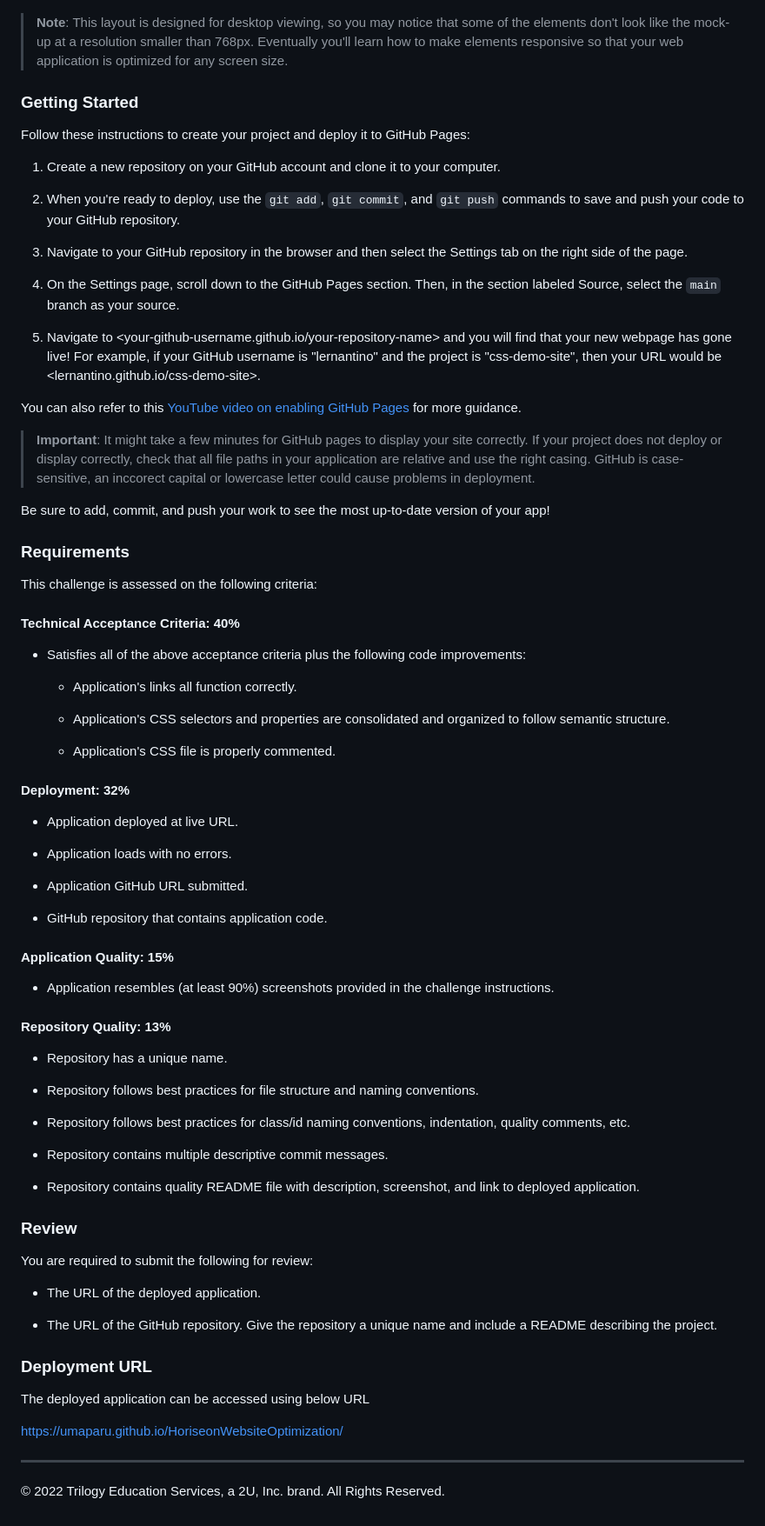
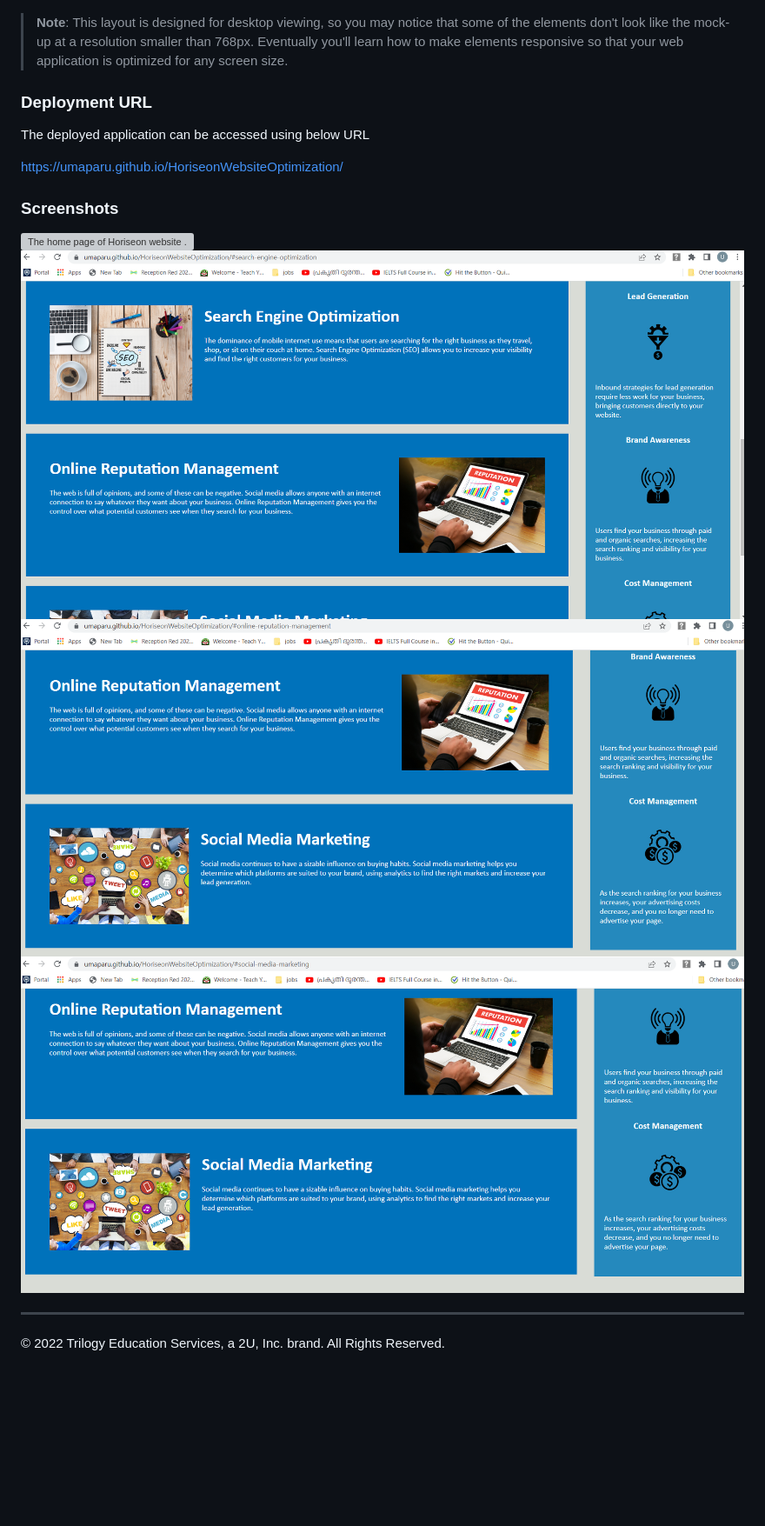
Before and after one commit to umaparu/HoriseonWebsiteOptimization, a Markdown page: README.md, the part around the change. Shown: that part at 87% size. Rendered like a GitHub page; pictures changed too: Assets/02-search-engine-optimization.png (added), Assets/03-online-reputation-management.png (added), Assets/04-social-media-marketing.png (added); blank space fills up the shorter version; grey boxes are pictures that could not be loaded.

Commit message:
Added screenshots and modified Readme

```diff
--- a/README.md
+++ b/README.md
@@ -49,76 +49,6 @@ The following image shows the web application's appearance and functionality:
 
 > **Note**: This layout is designed for desktop viewing, so you may notice that some of the elements don't look like the mock-up at a resolution smaller than 768px. Eventually you'll learn how to make elements responsive so that your web application is optimized for any screen size.
 
-### Getting Started
-
-Follow these instructions to create your project and deploy it to GitHub Pages:
-
-1. Create a new repository on your GitHub account and clone it to your computer.
-
-2. When you're ready to deploy, use the `git add`, `git commit`, and `git push` commands to save and push your code to your GitHub repository.
-
-3. Navigate to your GitHub repository in the browser and then select the Settings tab on the right side of the page.
-
-4. On the Settings page, scroll down to the GitHub Pages section. Then, in the section labeled Source, select the `main` branch as your source.
-
-5. Navigate to <your-github-username.github.io/your-repository-name> and you will find that your new webpage has gone live! For example, if your GitHub username is "lernantino" and the project is "css-demo-site", then your URL would be <lernantino.github.io/css-demo-site>.
-
-You can also refer to this [YouTube video on enabling GitHub Pages](https://youtu.be/P4Mu1t5rIXg) for more guidance.
-
-> **Important**: It might take a few minutes for GitHub pages to display your site correctly. If your project does not deploy or display correctly, check that all file paths in your application are relative and use the right casing. GitHub is case-sensitive, an inccorect capital or lowercase letter could cause problems in deployment.
-
-Be sure to add, commit, and push your work to see the most up-to-date version of your app!
-
-### Requirements
-
-This challenge is assessed on the following criteria:
-
-#### Technical Acceptance Criteria: 40%
-
-* Satisfies all of the above acceptance criteria plus the following code improvements:
-
-  * Application's links all function correctly.
-
-  * Application's CSS selectors and properties are consolidated and organized to follow semantic structure.
-
-  * Application's CSS file is properly commented.
-
-#### Deployment: 32%
-
-* Application deployed at live URL.
-
-* Application loads with no errors.
-
-* Application GitHub URL submitted.
-
-* GitHub repository that contains application code.
-
-#### Application Quality: 15%
-
-* Application resembles (at least 90%) screenshots provided in the challenge instructions.
-
-#### Repository Quality: 13%
-
-* Repository has a unique name.
-
-* Repository follows best practices for file structure and naming conventions.
-
-* Repository follows best practices for class/id naming conventions, indentation, quality comments, etc.
-
-* Repository contains multiple descriptive commit messages.
-
-* Repository contains quality README file with description, screenshot, and link to deployed application.
-
-### Review
-
-You are required to submit the following for review:
-
-* The URL of the deployed application.
-
-* The URL of the GitHub repository. Give the repository a unique name and include a README describing the project.
-
-
-
 
 ### Deployment URL
 
@@ -126,5 +56,11 @@ The deployed application can be accessed using below URL
 
 https://umaparu.github.io/HoriseonWebsiteOptimization/
 
+### Screenshots
+![The home page of Horiseon website .](Assets/01-deployed-home.png)
+![Search Engine Optimization Link .](Assets/02-search-engine-optimization.png)
+![Online Reputation Management .](Assets/03-online-reputation-management.png)
+![Social Media Marketing.](Assets/04-social-media-marketing.png)
+
 ---
 © 2022 Trilogy Education Services, a 2U, Inc. brand. All Rights Reserved.
```
Also changed, not shown: 1 other file.
